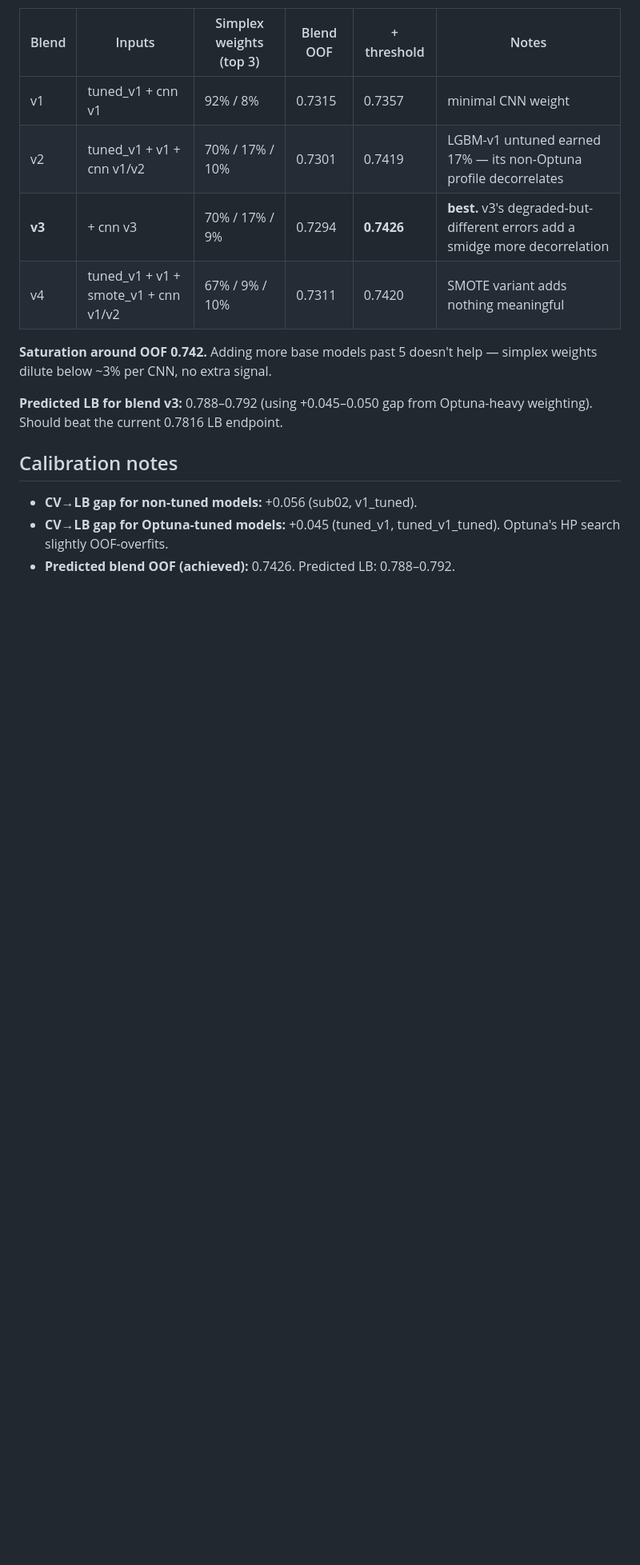
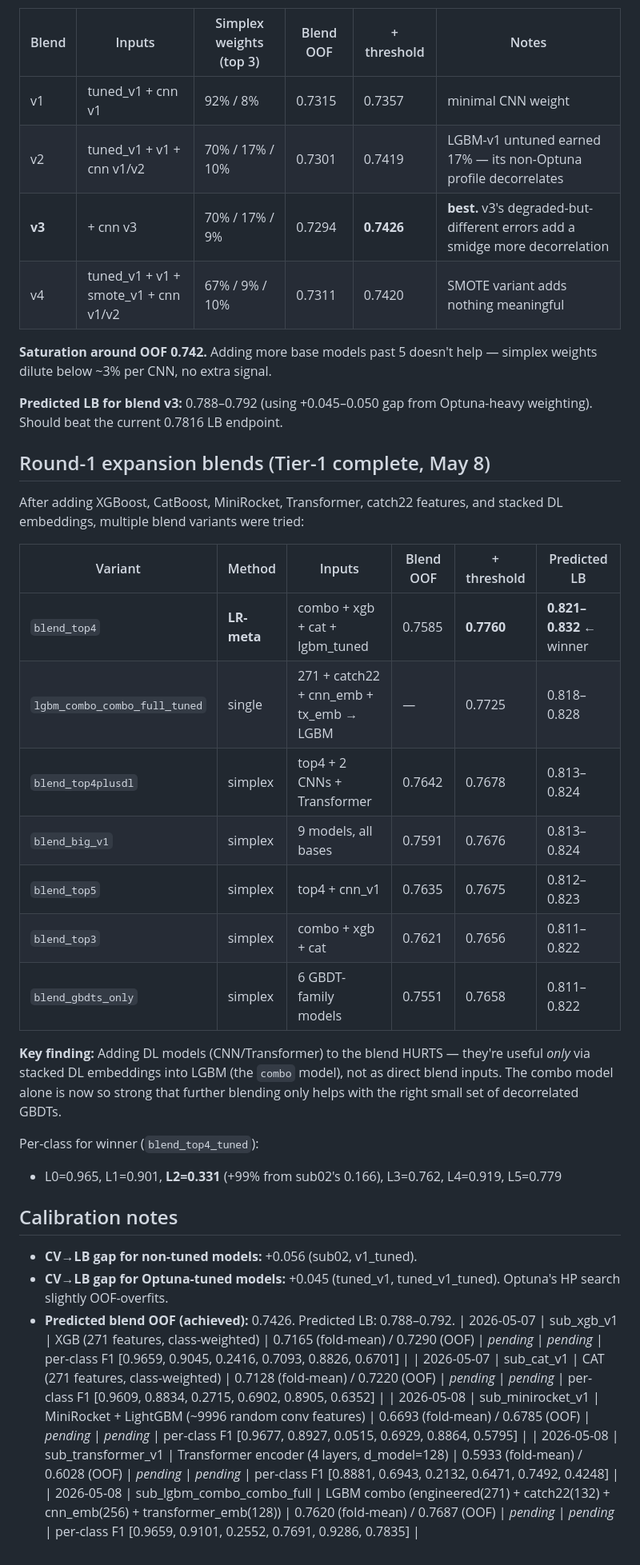
Before and after one commit to Ashurali/DM2026-Assignment-3-MKS, a Markdown page: submissions/log.md, the part around the change. Shown at 80% size. Drawn GitHub-style; blank space fills up the shorter version.

Commit message:
Tier-1 complete: blend_top4_tuned hits OOF 0.7760 (predicted LB 0.82+)
Stacked DL embeddings into LGBM (the 'combo' model with 271 engineered +
catch22 + CNN-BiLSTM + Transformer penultimate layers) jumped the LGBM
ceiling from 0.7350 OOF to 0.7687.

Threshold-tuned combo alone: 0.7725 OOF.

Best blend: top4 (combo + xgb + cat + lgbm_full_tuned_v1) via LR-meta +
post-hoc threshold = OOF 0.7760. First time LR-meta beat simplex —
explained by low (24-dim) stacked-feature space avoiding LR overfit.

Counterintuitive finding: adding DL models (CNN/Transformer) directly
to the blend HURTS by ~0.008 OOF. Their signal helps only when extracted
into LGBM via stacked features (combo model). DL is too weak as a
direct blend input even with TTA.

L2 trajectory: 0.166 (sub02) → 0.275 (LGBM tuned) → 0.331 (top4) — +99%.

Three submissions ready for upload:
- sub_blend_top4_tuned.csv         (predicted LB 0.821-0.832, headline)
- sub_lgbm_combo_combo_full_tuned.csv (predicted LB 0.818-0.828, fallback)
- sub_blend_top4plusdl_tuned.csv   (predicted LB 0.813-0.824, safety)

Co-Authored-By: Claude Opus 4.7 <noreply@anthropic.com>

```diff
--- a/submissions/log.md
+++ b/submissions/log.md
@@ -48,8 +48,32 @@ All blends use OOF-fitted weights; simplex method won every comparison (LR-meta
 
 **Predicted LB for blend v3:** 0.788–0.792 (using +0.045–0.050 gap from Optuna-heavy weighting). Should beat the current 0.7816 LB endpoint.
 
+## Round-1 expansion blends (Tier-1 complete, May 8)
+
+After adding XGBoost, CatBoost, MiniRocket, Transformer, catch22 features, and stacked DL embeddings, multiple blend variants were tried:
+
+| Variant | Method | Inputs | Blend OOF | + threshold | Predicted LB |
+|---|---|---|---|---|---|
+| `blend_top4` | **LR-meta** | combo + xgb + cat + lgbm_tuned | 0.7585 | **0.7760** | **0.821–0.832** ← winner |
+| `lgbm_combo_combo_full_tuned` | single | 271 + catch22 + cnn_emb + tx_emb → LGBM | — | 0.7725 | 0.818–0.828 |
+| `blend_top4plusdl` | simplex | top4 + 2 CNNs + Transformer | 0.7642 | 0.7678 | 0.813–0.824 |
+| `blend_big_v1` | simplex | 9 models, all bases | 0.7591 | 0.7676 | 0.813–0.824 |
+| `blend_top5` | simplex | top4 + cnn_v1 | 0.7635 | 0.7675 | 0.812–0.823 |
+| `blend_top3` | simplex | combo + xgb + cat | 0.7621 | 0.7656 | 0.811–0.822 |
+| `blend_gbdts_only` | simplex | 6 GBDT-family models | 0.7551 | 0.7658 | 0.811–0.822 |
+
+**Key finding:** Adding DL models (CNN/Transformer) to the blend HURTS — they're useful *only* via stacked DL embeddings into LGBM (the `combo` model), not as direct blend inputs. The combo model alone is now so strong that further blending only helps with the right small set of decorrelated GBDTs.
+
+Per-class for winner (`blend_top4_tuned`):
+- L0=0.965, L1=0.901, **L2=0.331** (+99% from sub02's 0.166), L3=0.762, L4=0.919, L5=0.779
+
 ## Calibration notes
 
 - **CV→LB gap for non-tuned models:** +0.056 (sub02, v1_tuned).
 - **CV→LB gap for Optuna-tuned models:** +0.045 (tuned_v1, tuned_v1_tuned). Optuna's HP search slightly OOF-overfits.
 - **Predicted blend OOF (achieved):** 0.7426. Predicted LB: 0.788–0.792.
+| 2026-05-07 | sub_xgb_v1 | XGB (271 features, class-weighted) | 0.7165 (fold-mean) / 0.7290 (OOF) | _pending_ | _pending_ | per-class F1 [0.9659, 0.9045, 0.2416, 0.7093, 0.8826, 0.6701] |
+| 2026-05-07 | sub_cat_v1 | CAT (271 features, class-weighted) | 0.7128 (fold-mean) / 0.7220 (OOF) | _pending_ | _pending_ | per-class F1 [0.9609, 0.8834, 0.2715, 0.6902, 0.8905, 0.6352] |
+| 2026-05-08 | sub_minirocket_v1 | MiniRocket + LightGBM (~9996 random conv features) | 0.6693 (fold-mean) / 0.6785 (OOF) | _pending_ | _pending_ | per-class F1 [0.9677, 0.8927, 0.0515, 0.6929, 0.8864, 0.5795] |
+| 2026-05-08 | sub_transformer_v1 | Transformer encoder (4 layers, d_model=128) | 0.5933 (fold-mean) / 0.6028 (OOF) | _pending_ | _pending_ | per-class F1 [0.8881, 0.6943, 0.2132, 0.6471, 0.7492, 0.4248] |
+| 2026-05-08 | sub_lgbm_combo_combo_full | LGBM combo (engineered(271) + catch22(132) + cnn_emb(256) + transformer_emb(128)) | 0.7620 (fold-mean) / 0.7687 (OOF) | _pending_ | _pending_ | per-class F1 [0.9659, 0.9101, 0.2552, 0.7691, 0.9286, 0.7835] |
```
